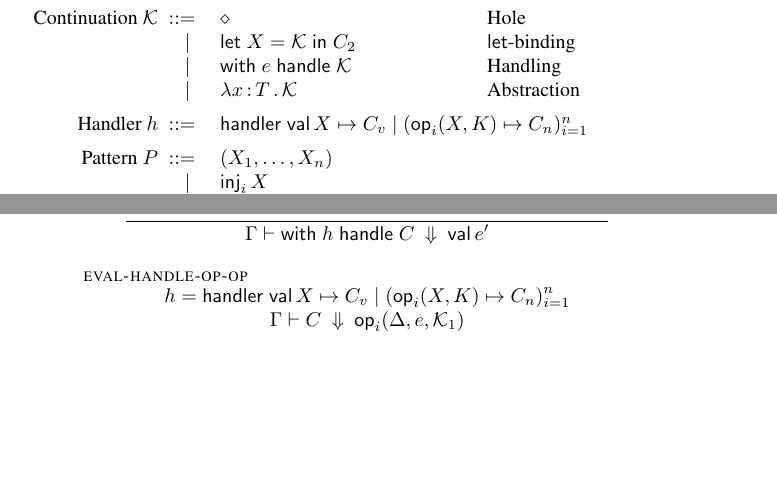
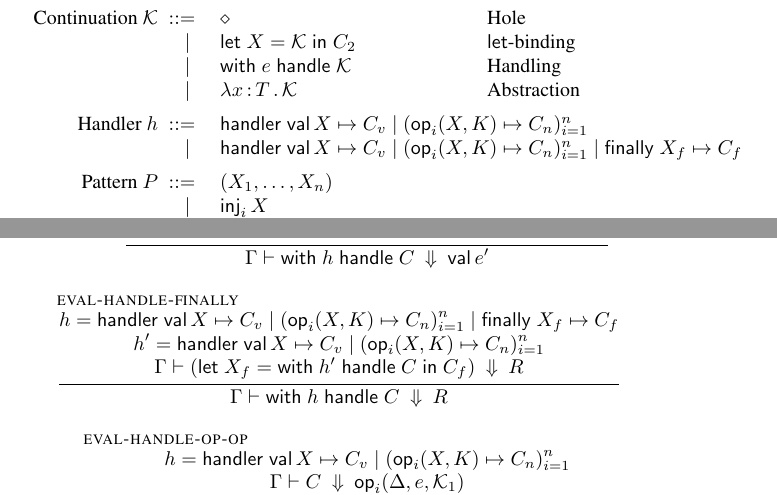
Before and after one commit to Andromedans/andromeda, a LaTeX document (doc/tt.tex): two parts of pages 1 and 3 of 10, joined at a grey line, cut so that both start at the same text, the shorter picture padded with empty space. Compiled offline with pdfLaTeX.

Commit message:
Added finally semantics to tt.pdf

```diff
--- a/doc/tt.tex
+++ b/doc/tt.tex
@@ -45,6 +45,7 @@
 \newcommand{\bty}[1]{\langle\,#1\,\rangle} % brazil type as data
 
 \newcommand{\handler}[6][n]{\mathsf{handler}\; \val #2 \mapsto #3 \mid (\opPat{#4}{#5} \mapsto #6_{#1})_{i=1}^{#1}}
+\newcommand{\fhandler}[8][n]{\mathsf{handler}\; \val #2 \mapsto #3 \mid (\opPat{#4}{#5} \mapsto #6_{#1})_{i=1}^{#1} \mid \mathsf{finally}\; #7\mapsto #8}
 
 \newcommand{\makeApp}[2]{\mathsf{app}(#1,#2)} % introduce a Brazil application
 \newcommand{\debruijn}[1]{\mathsf{debruijn}\,#1} % ugly hack
@@ -85,6 +86,7 @@
 \newcommand{\kok}[3][\G]{#1 \vdash #3 \ : \ #2\to\mathsf{ok}}
 
 \newcommand{\typicalhandler}{\handler{\X}{\C_v}{\X}{\K}{\C}}
+\newcommand{\finallyhandler}{\fhandler{\X}{\C_v}{\X}{\K}{\C}{\X_f}{\C_f}}
 
 \newcommand{\assertEquivType}[3]{\mathsf{check}\;#1\equiv #2\;\mathsf{using}\;#3\;\mathsf{in}\;}
 
@@ -161,7 +163,8 @@
 %    \bnfor  & \abs{\rgn}{\KK} & \text{abstraction} \\
 
   \text{Handler $\h$}
-  \bnf & \multicolumn{2}{l}{\typicalhandler}\\[5pt]
+  \bnf & \multicolumn{2}{l}{\typicalhandler}\\
+  \bnfor & \multicolumn{2}{l}{\finallyhandler}\\[5pt]
 
   \text{Pattern $\pat$}
   \bnf & \tuple{\X_1,\ldots,\X_n}\\
@@ -312,6 +315,19 @@ Judgments:
     {\withhandle{\h}{\C}}
     {\val \e'}
   }
+
+\infer[eval-handle-finally]
+  {
+    \h = \finallyhandler\\
+    \h' = \typicalhandler\\
+    \evalto{(\letin{\X_f = \withhandle{\h'}{\C}} {\C_f})}{\R}
+  }
+  {
+    \evalto
+    {\withhandle{\h}{\C}}
+    {\R}
+  }
+
 
   \infer[eval-handle-op-op]
   {
```
